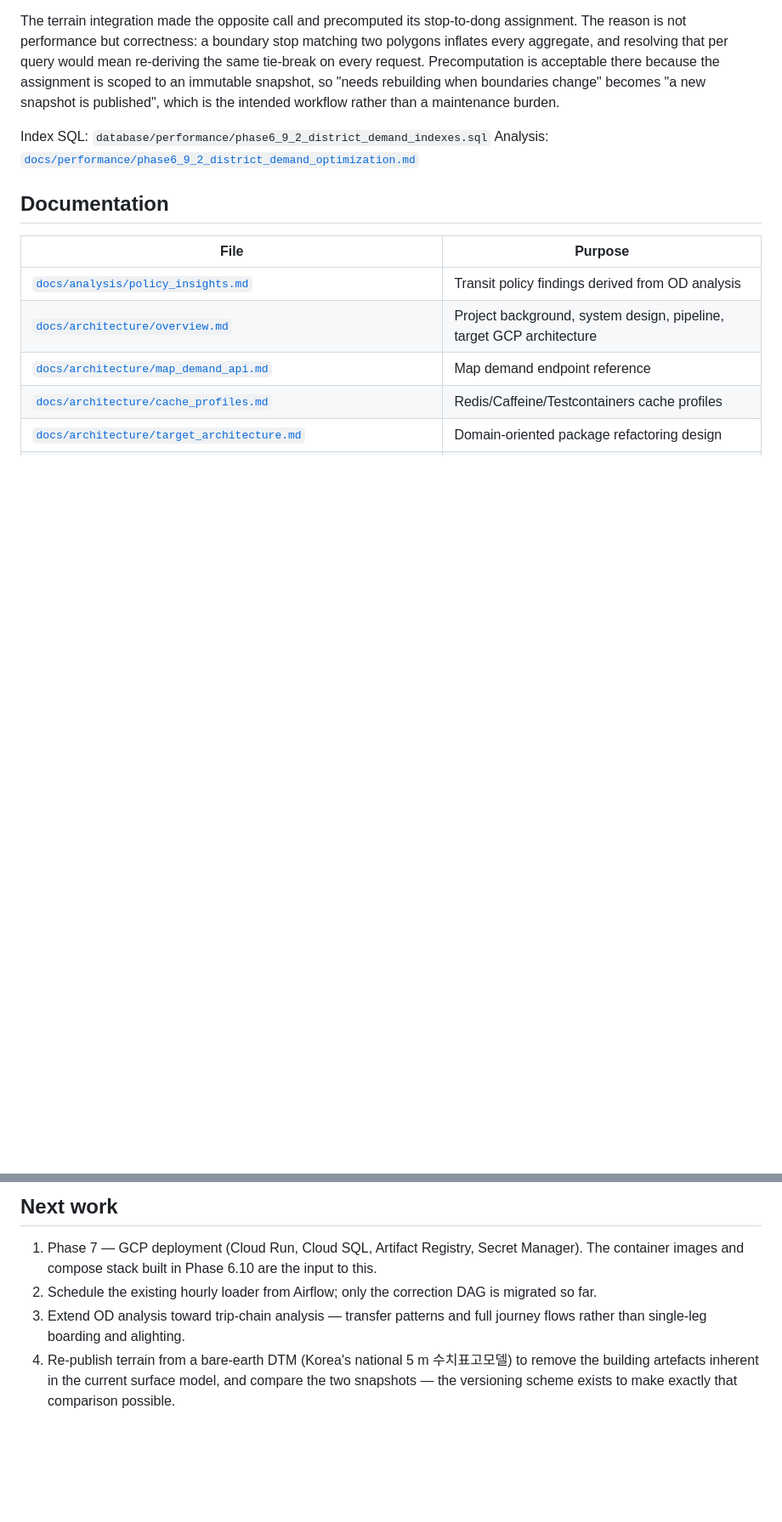
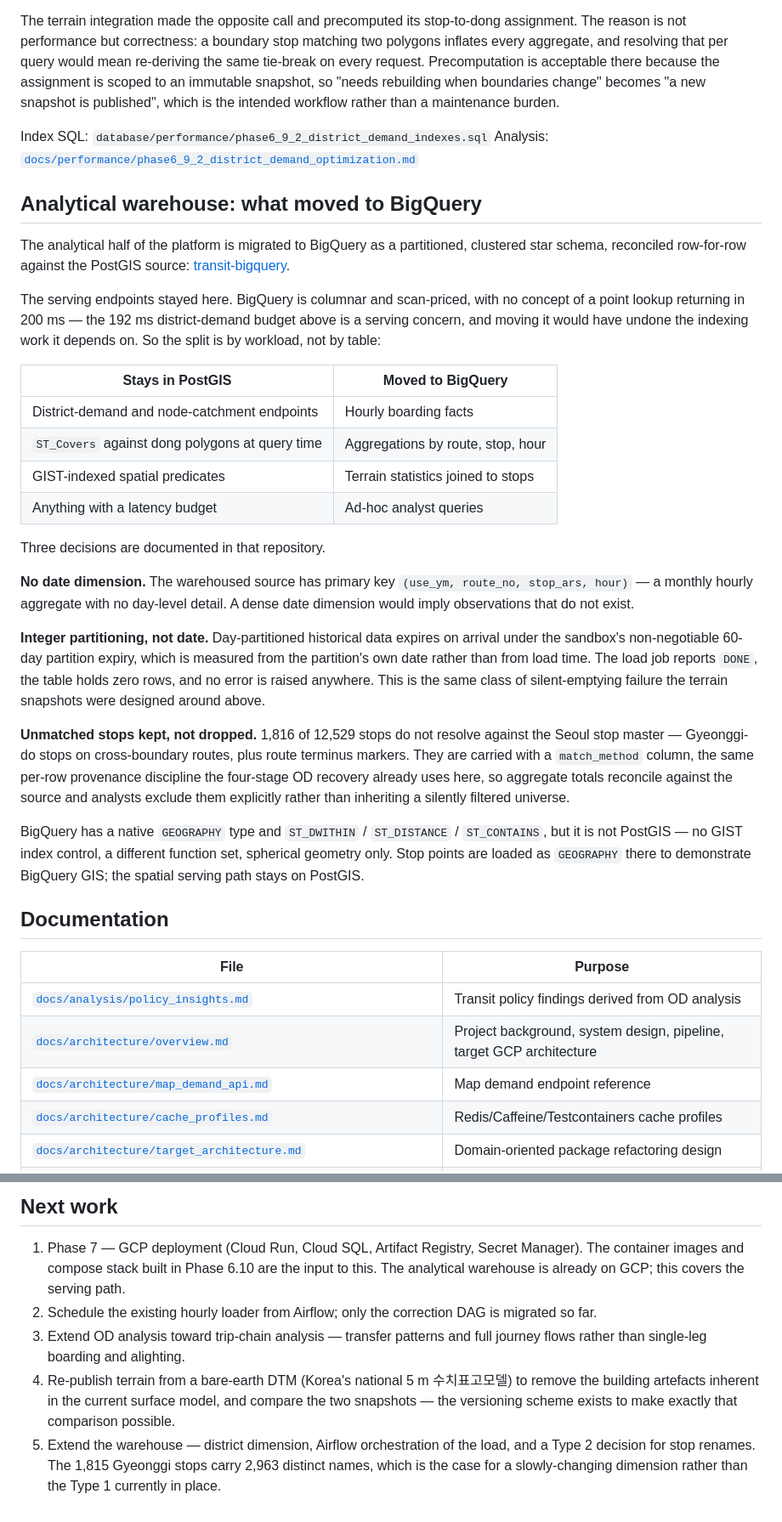
Before and after one commit to Ianx2933/SeoulTransitPlatform, a Markdown page: README.md, 2 parts joined by grey strips. Shown at 85% size. GitHub-like rendering; blank space fills up the shorter version.

Commit message:
Document the BigQuery analytical warehouse and what stayed in PostGIS

```diff
--- a/README.md
+++ b/README.md
@@ -358,6 +361,50 @@ which is the intended workflow rather than a maintenance burden.
 Index SQL: `database/performance/phase6_9_2_district_demand_indexes.sql`
 Analysis: [`docs/performance/phase6_9_2_district_demand_optimization.md`](docs/performance/phase6_9_2_district_demand_optimization.md)
 
+## Analytical warehouse: what moved to BigQuery
+
+The analytical half of the platform is migrated to BigQuery as a partitioned,
+clustered star schema, reconciled row-for-row against the PostGIS source:
+[transit-bigquery](https://github.com/Ianx2933/transit-bigquery).
+
+The serving endpoints stayed here. BigQuery is columnar and scan-priced, with no
+concept of a point lookup returning in 200 ms — the 192 ms district-demand budget
+above is a serving concern, and moving it would have undone the indexing work it
+depends on. So the split is by workload, not by table:
+
+| Stays in PostGIS | Moved to BigQuery |
+|---|---|
+| District-demand and node-catchment endpoints | Hourly boarding facts |
+| `ST_Covers` against dong polygons at query time | Aggregations by route, stop, hour |
+| GIST-indexed spatial predicates | Terrain statistics joined to stops |
+| Anything with a latency budget | Ad-hoc analyst queries |
+
+Three decisions are documented in that repository.
+
+**No date dimension.** The warehoused source has primary key
+`(use_ym, route_no, stop_ars, hour)` — a monthly hourly aggregate with no
+day-level detail. A dense date dimension would imply observations that do not
+exist.
+
+**Integer partitioning, not date.** Day-partitioned historical data expires on
+arrival under the sandbox's non-negotiable 60-day partition expiry, which is
+measured from the partition's own date rather than from load time. The load job
+reports `DONE`, the table holds zero rows, and no error is raised anywhere. This
+is the same class of silent-emptying failure the terrain snapshots were designed
+around above.
+
+**Unmatched stops kept, not dropped.** 1,816 of 12,529 stops do not resolve
+against the Seoul stop master — Gyeonggi-do stops on cross-boundary routes, plus
+route terminus markers. They are carried with a `match_method` column, the same
+per-row provenance discipline the four-stage OD recovery already uses here, so
+aggregate totals reconcile against the source and analysts exclude them
+explicitly rather than inheriting a silently filtered universe.
+
+BigQuery has a native `GEOGRAPHY` type and `ST_DWITHIN` / `ST_DISTANCE` /
+`ST_CONTAINS`, but it is not PostGIS — no GIST index control, a different
+function set, spherical geometry only. Stop points are loaded as `GEOGRAPHY`
+there to demonstrate BigQuery GIS; the spatial serving path stays on PostGIS.
+
 ## Documentation
 
 | File | Purpose |
@@ -434,7 +482,8 @@ Tracked here so they are visible rather than discovered during deployment.
 
 1. Phase 7 — GCP deployment (Cloud Run, Cloud SQL, Artifact Registry, Secret
    Manager). The container images and compose stack built in Phase 6.10 are the
-   input to this.
+   input to this. The analytical warehouse is already on GCP; this covers the
+   serving path.
 2. Schedule the existing hourly loader from Airflow; only the correction DAG is
    migrated so far.
 3. Extend OD analysis toward trip-chain analysis — transfer patterns and
@@ -443,3 +492,7 @@ Tracked here so they are visible rather than discovered during deployment.
    to remove the building artefacts inherent in the current surface model, and
    compare the two snapshots — the versioning scheme exists to make exactly that
    comparison possible.
+5. Extend the warehouse — district dimension, Airflow orchestration of the load,
+   and a Type 2 decision for stop renames. The 1,815 Gyeonggi stops carry 2,963
+   distinct names, which is the case for a slowly-changing dimension rather than
+   the Type 1 currently in place.
```
Also changed, not shown: other parts of README.md (+4 -0 lines).
